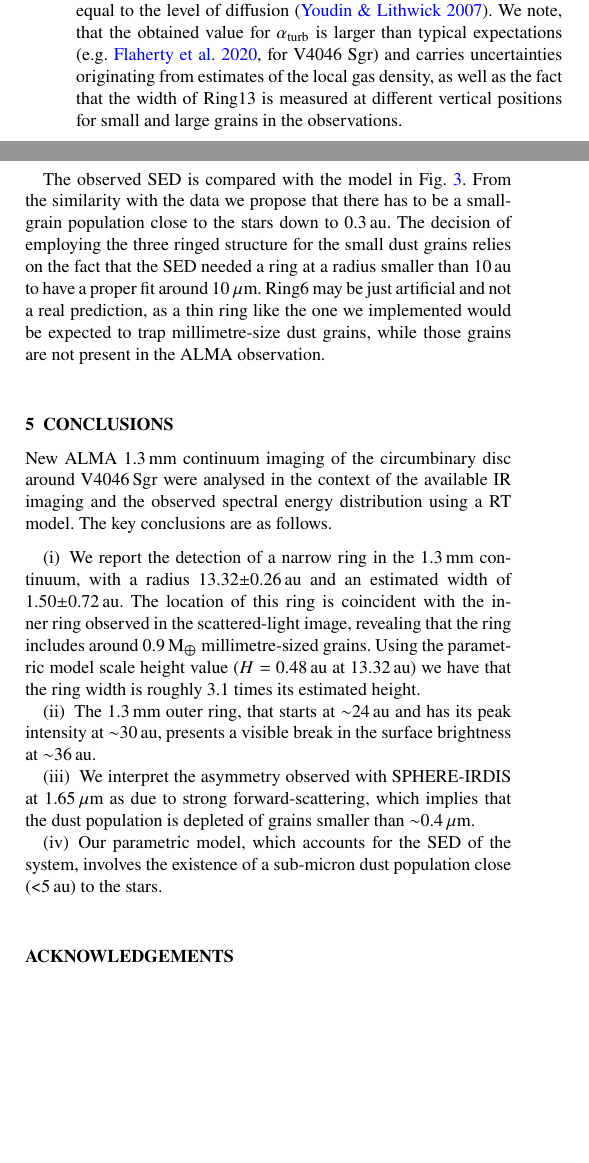
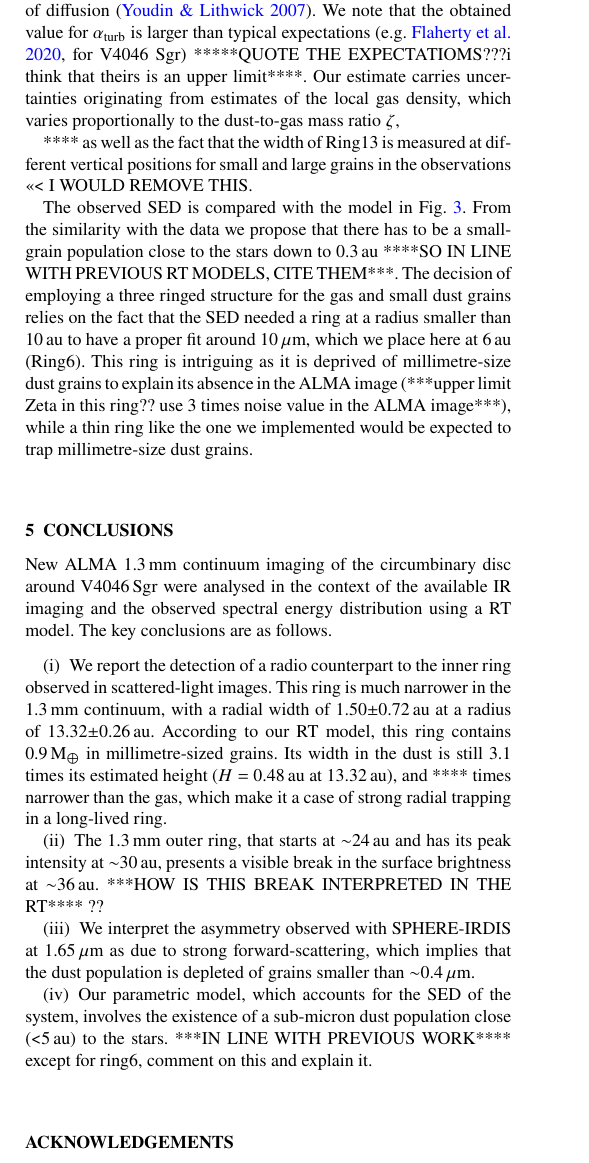
Before and after one commit to RafaMartinezB/V4046SGR_paper, a LaTeX paper (Draft_V4046Sgr_mnras.tex): two parts of the columns of page 6 of 7 before the commit and part of one column of page 6 of 7 after it, the two joined at a grey line, cut so that both start at the same text, the shorter picture padded with empty space. Compiled offline with pdfLaTeX; a LaTeX package or settings file that is missing is left out.

Commit message:
SC edits

```diff
--- a/Draft_V4046Sgr_mnras.tex
+++ b/Draft_V4046Sgr_mnras.tex
@@ -291,21 +291,24 @@ The effective beam size of the presented ALMA observations marginally resolves t
 
-Even though the radial spread of large dust grains in Ring13 appears to be quite thin, the width in comparison to the sub-lying gas profile speaks for the presence of considerable turbulent diffusion. Following a similar ring analysis as in \citet{2018ApJ...869L..46D}, we find that the ratio between the dimensionless diffusion parameter, $D$, and the dimensionless Stokes number, St, (which parameterizes the dynamical behaviour of a grain) is roughly, $D/{\rm St}\approx 0.1$. The observed signal is expected to be dominated by grains of size $a\approx 0.02\,{\rm cm}$, the RT model prescribes a gas density of $\Sigma_{\rm g} \approx 0.5\,{\rm g}{\rm cm}^{-2}$ to the location of Ring13. With these values, the relevant Stokes number is approximated to be St$\approx 0.1$. This yields an estimate for the level of diffusivity of $D\approx 0.01$. It further provides a value for the level of turbulence in Ring13, $\alpha_{\rm turb}\approx 0.01$, assuming turbulence to be equal to the level of diffusion \citep{2007Icar..192..588Y}. We note, that the obtained value for $\alpha_{\rm turb}$ is larger than typical expectations \citep[e.g.][for V4046 Sgr]{Flaherty_2020} and carries uncertainties originating from estimates of the local gas density, as well as the fact that the width of Ring13 is measured at different vertical positions for small and large grains in the observations.
+Even though the radial spread of large dust grains in Ring13 appears to be quite thin, the width in comparison to the sub-lying gas profile speaks for the presence of considerable turbulent diffusion. Following a similar ring analysis as in \citet{2018ApJ...869L..46D}, we find that the ratio between the dimensionless diffusion parameter, $D$, and the dimensionless Stokes number, St ****GIVE FORMULA USED HERE****, (which parameterizes the dynamical behaviour of a grain) is roughly, $D/{\rm St}\approx 0.1$. The observed signal is expected to be dominated by grains of size $a\approx 0.02\,{\rm cm}$, the RT model prescribes a gas density of $\Sigma_{\rm g} \approx 0.5\,{\rm g}{\rm cm}^{-2}$ to the location of Ring13. With these values, the relevant Stokes number is approximated to be St$\approx 0.1$. This yields an estimate for the level of diffusivity of $D\approx 0.01$. It further provides a value for the level of turbulence in Ring13, $\alpha_{\rm turb}\approx 0.01$, assuming turbulence to be equal to the level of diffusion \citep{2007Icar..192..588Y}. We note that the obtained value for $\alpha_{\rm turb}$ is larger than typical expectations \citep[e.g.][for V4046 Sgr]{Flaherty_2020} *****QUOTE THE EXPECTATIOMS???i think that theirs is an upper limit****. Our estimate  carries uncertainties originating from estimates of the local gas density, which varies proportionally to the dust-to-gas mass ratio $\zeta$,
 
-The observed SED is compared with the model in Fig.~\ref{fig:SED}. From the similarity with the data we propose that there has to be a small-grain population close to the stars down to 0.3\,au. The decision of employing the three ringed structure for the small dust grains relies on the fact that the SED needed a ring at a radius smaller than 10\,au to have a proper fit around 10\,$\micron$.
-%and we may have detected this ring in the ALMA image, if this ring is lopsided or shadowed by the secondary.
-Ring6 may be just artificial and not a real prediction, as a thin ring like the one we implemented would be expected to trap millimetre-size dust grains, while those grains are not present in the ALMA observation.
+
+**** as well as the fact that the width of Ring13 is measured at different vertical positions for small and large grains in the observations <<< I WOULD REMOVE THIS.
+
+The observed SED is compared with the model in Fig.~\ref{fig:SED}. From the similarity with the data we propose that there has to be a small-grain population close to the stars down to 0.3\,au ****SO IN LINE WITH PREVIOUS RT MODELS, CITE THEM***. The decision of employing a three ringed structure for the gas and  small dust grains relies on the fact that the SED needed a ring at a radius smaller than 10\,au to have a proper fit around 10\,$\micron$, which we place here at 6\,au (Ring6). This ring  is intriguing  as it is deprived of millimetre-size dust grains to explain its absence in the ALMA image (***upper limit Zeta in this ring?? use 3 times noise value in the ALMA image***), while  a thin ring like the one we implemented would be expected to trap millimetre-size dust grains.
 
 \section{Conclusions} \label{sec:Conclusions}
 
 New ALMA 1.3\,mm continuum imaging of the circumbinary disc around V4046\,Sgr were analysed in the context of the available IR imaging and the observed spectral energy distribution using a RT model. The key conclusions are as follows.
 \begin{enumerate}
-  \item We report the detection of a narrow ring in the 1.3\,mm continuum, with a radius 13.32$\pm$0.26\,au and an estimated width of 1.50$\pm$0.72\,au. The location of this ring is coincident with the inner ring observed in the scattered-light image, revealing that the ring includes around 0.9\,M$_{\earth}$ millimetre-sized grains. Using the parametric model scale height value ($H= $ 0.48\,au at 13.32\,au) we have that the ring width is roughly 3.1 times its estimated height.
+\item We report the detection of a radio counterpart to the inner ring observed in  scattered-light images. This ring is much narrower  in the 1.3\,mm continuum, with a radial width of 1.50$\pm$0.72\,au at a radius of 13.32$\pm$0.26\,au. According to our RT model, this ring contains 0.9\,M$_{\earth}$ in millimetre-sized grains. Its width in the dust is still 3.1 times its estimated height  ($H= $ 0.48\,au at 13.32\,au), and **** times narrower than the gas, which make it a case of strong radial trapping in a long-lived ring.
 
-  \item The 1.3\,mm outer ring, that starts at $\sim$24\,au and has its peak intensity at $\sim$30\,au, presents a visible break in the surface brightness at $\sim$36\,au.
+
+
+  \item The 1.3\,mm outer ring, that starts at $\sim$24\,au and has its peak intensity at $\sim$30\,au, presents a visible break in the surface brightness at $\sim$36\,au.  ***HOW IS THIS BREAK INTERPRETED IN THE RT**** ??
 
   \item We interpret the asymmetry observed with SPHERE-IRDIS at 1.65\,$\micron$ as due to strong forward-scattering, which implies that the dust population is depleted of grains smaller than $\sim$0.4\,$\micron$.
 
-  \item Our parametric model, which accounts for the SED of the system, involves the existence of a sub-micron dust population close (<5\,au) to the stars.
+  \item Our parametric model, which accounts for the SED of the system, involves the existence of a sub-micron dust population close (<5\,au) to the stars. ***IN LINE WITH PREVIOUS WORK**** except for ring6, comment on this and explain it.
 
   %We also predict the existence of another thin ring at $\sim$6\,au, about 3\,au-wide and made of small dust grains, and that lies under the coronagraph of the scattered-light image.
   %The weak central emission at 1.3\,mm could be part of this ring.
```
Also changed, not shown: Draft_V4046Sgr_mnras.bbl, Draft_V4046Sgr_mnras.pdf, Draft_V4046Sgr_mnras.tex (10 more changed lines), 3 other files.
